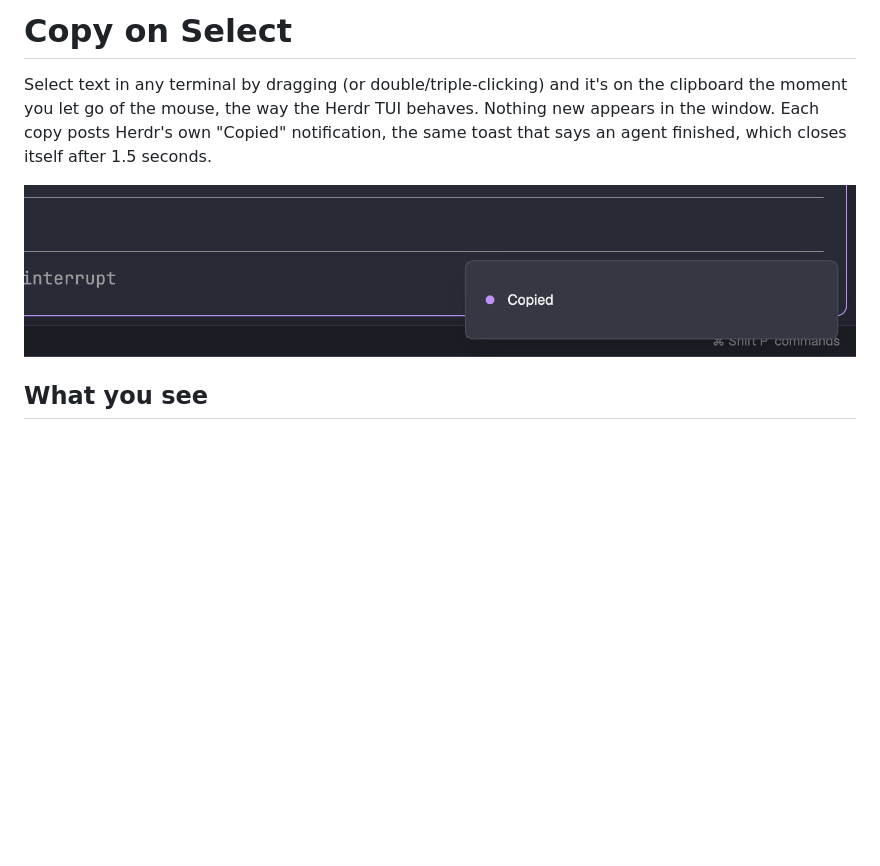
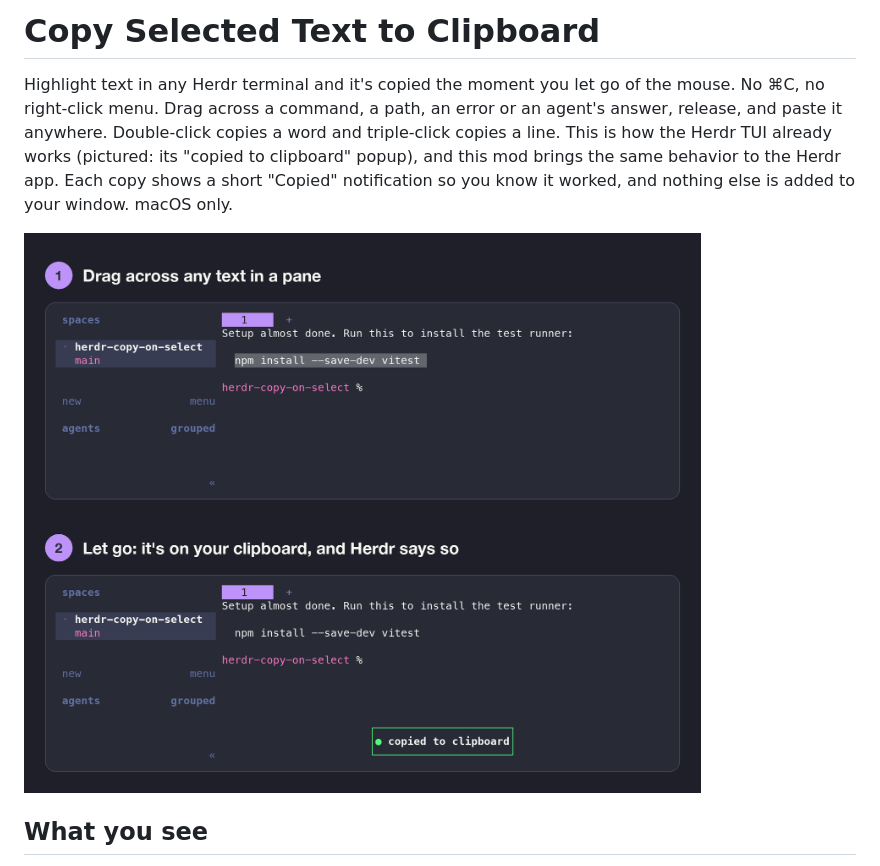
Before and after one commit to jspoynor/herdr-copy-on-select, a Markdown page: RECIPE.md, the part around one of its changes. Rendered like a GitHub page; pictures changed too: preview.png; blank space fills up the shorter version.

```diff
--- a/RECIPE.md
+++ b/RECIPE.md
@@ -1,4 +1,4 @@
-# Copy on Select
+# Copy Selected Text to Clipboard
 
-Select text in any terminal by dragging (or double/triple-clicking) and it's on the clipboard the moment you let go of the mouse, the way the Herdr TUI behaves. Nothing new appears in the window. Each copy posts Herdr's own "Copied" notification, the same toast that says an agent finished, which closes itself after 1.5 seconds.
+Highlight text in any Herdr terminal and it's copied the moment you let go of the mouse. No ⌘C, no right-click menu. Drag across a command, a path, an error or an agent's answer, release, and paste it anywhere. Double-click copies a word and triple-click copies a line. This is how the Herdr TUI already works (pictured: its "copied to clipboard" popup), and this mod brings the same behavior to the Herdr app. Each copy shows a short "Copied" notification so you know it worked, and nothing else is added to your window. macOS only.
 
```
Also changed, not shown: other parts of RECIPE.md (+1 -1 lines), 3 other files.
